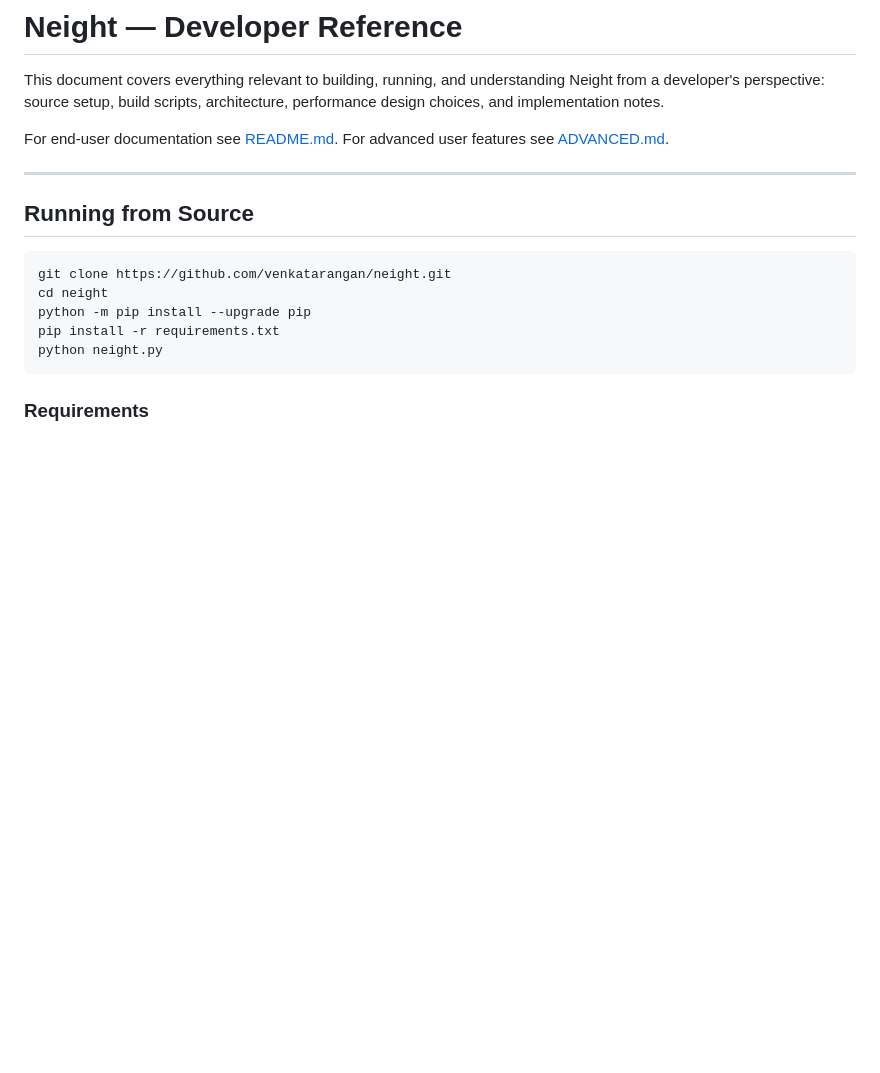
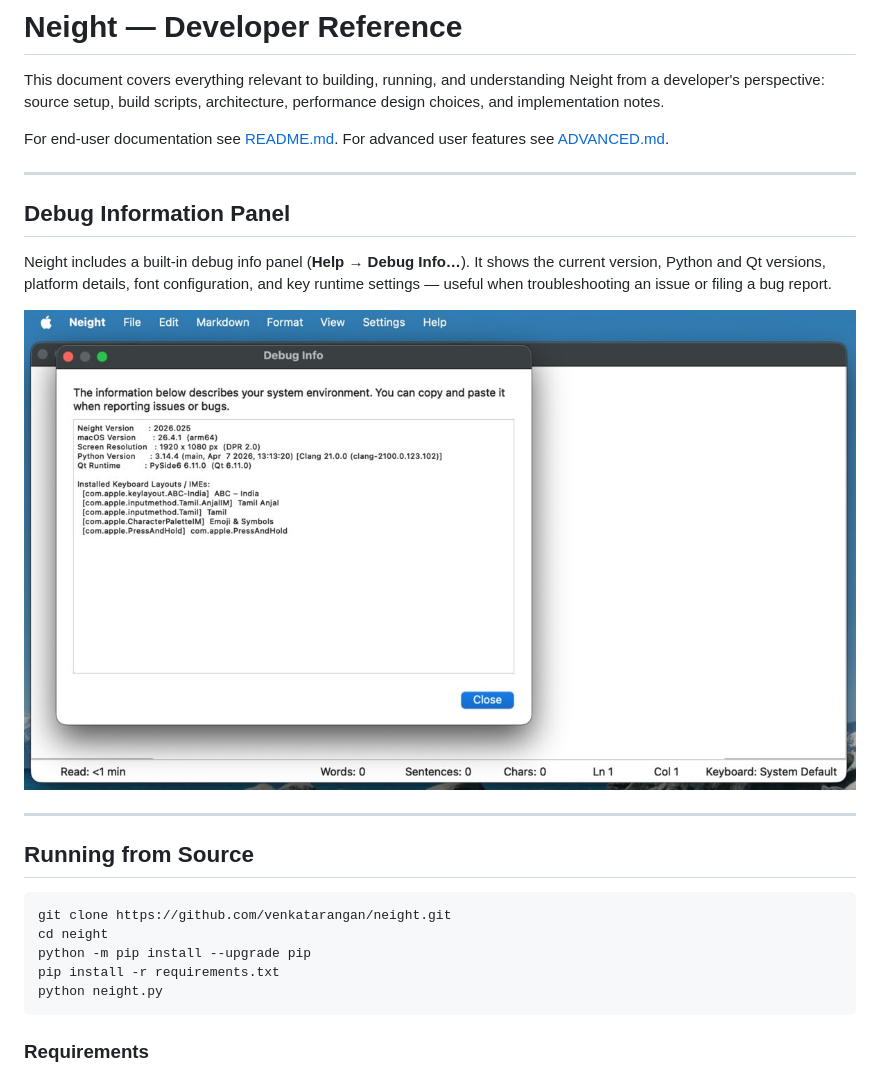
Before and after one commit to venkatarangan/neight, a Markdown page: DEVELOPER.md, the part around the change. GitHub-like rendering; blank space fills up the shorter version.

```diff
--- a/DEVELOPER.md
+++ b/DEVELOPER.md
@@ -4,6 +4,14 @@ This document covers everything relevant to building, running, and understanding
 
 For end-user documentation see [README.md](README.md).
 For advanced user features see [ADVANCED.md](ADVANCED.md).
+
+---
+
+## Debug Information Panel
+
+Neight includes a built-in debug info panel (**Help → Debug Info…**). It shows the current version, Python and Qt versions, platform details, font configuration, and key runtime settings — useful when troubleshooting an issue or filing a bug report.
+
+![Neight debug info on macOS](screenshots/macos/2026-May-06-mac-debuginfo-screenshot.jpg)
 
 ---
 
```
Also changed, not shown: README.md (+1 -4 lines), build.md (deleted, +0 -244 lines).
